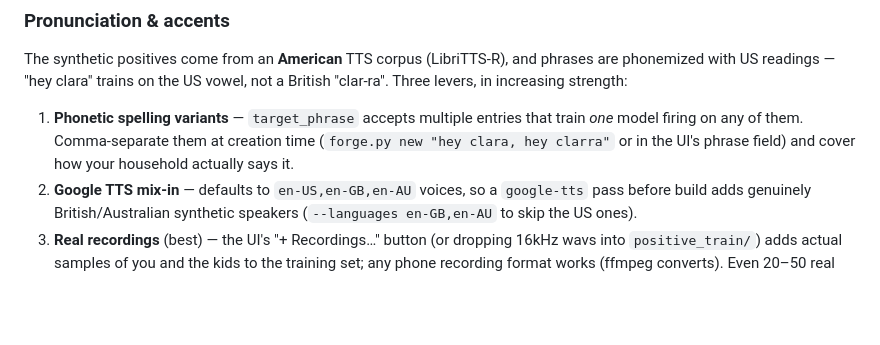
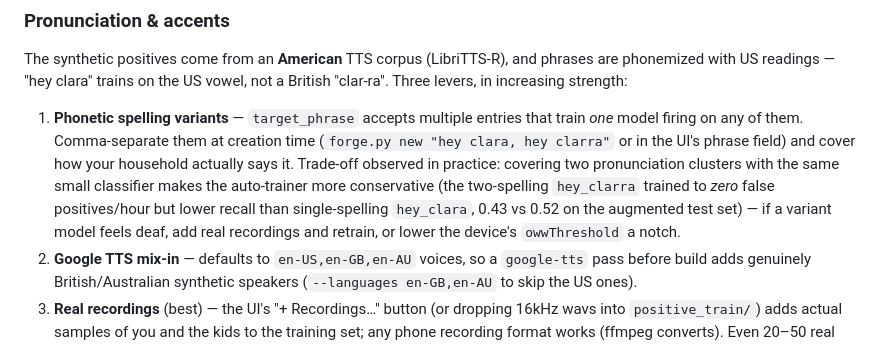
Before and after one commit to wilbowes/EchoMuse, a Markdown page: oww_forge/README.md, the part around the change. Drawn GitHub-style; blank space fills up the shorter version.

Commit message:
docs: interrupted-augment healing + two-spelling model trade-off (hey_clarra findings)
Co-Authored-By: Claude Fable 5 <noreply@anthropic.com>

```diff
--- a/oww_forge/README.md
+++ b/oww_forge/README.md
@@ -124,7 +124,13 @@ US vowel, not a British "clar-ra". Three levers, in increasing strength:
 1. **Phonetic spelling variants** — `target_phrase` accepts multiple
    entries that train *one* model firing on any of them. Comma-separate them
    at creation time (`forge.py new "hey clara, hey clarra"` or in the UI's
-   phrase field) and cover how your household actually says it.
+   phrase field) and cover how your household actually says it. Trade-off
+   observed in practice: covering two pronunciation clusters with the same
+   small classifier makes the auto-trainer more conservative (the two-spelling
+   `hey_clarra` trained to *zero* false positives/hour but lower recall than
+   single-spelling `hey_clara`, 0.43 vs 0.52 on the augmented test set) —
+   if a variant model feels deaf, add real recordings and retrain, or lower
+   the device's `owwThreshold` a notch.
 2. **Google TTS mix-in** — defaults to `en-US,en-GB,en-AU` voices, so a
    `google-tts` pass before build adds genuinely British/Australian
    synthetic speakers (`--languages en-GB,en-AU` to skip the US ones).
```
Also changed, not shown: SETUP.md (+3 -0 lines).
